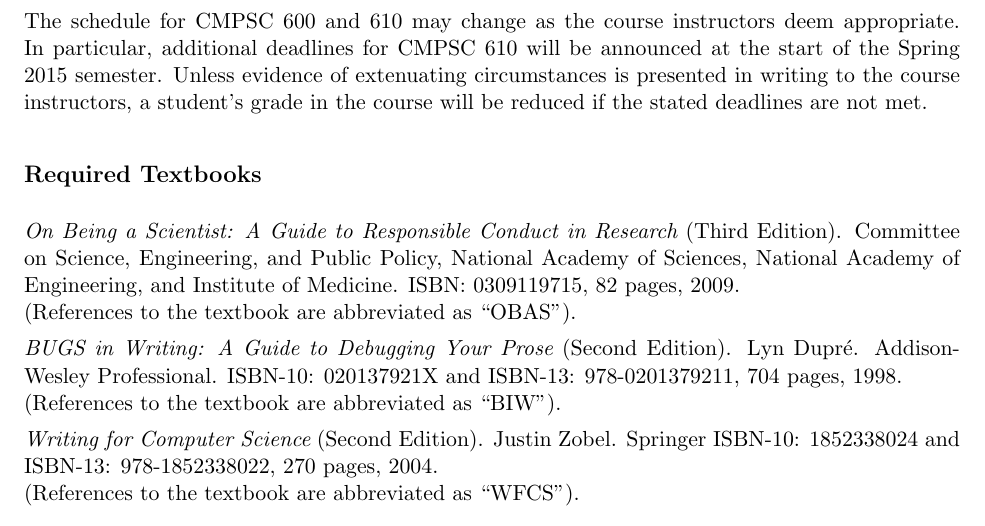
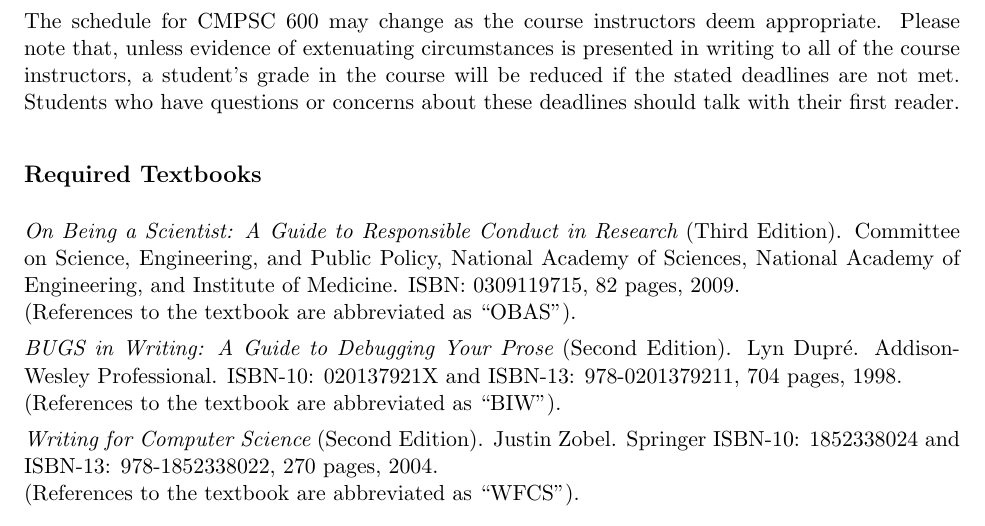
Before and after one commit to gkapfham/cs60060120152016, a LaTeX document (syllabus/cs600601Fall2015_syllabus.tex): part of page 2 of 4, cut so that both start at the same text. Compiled offline with pdfLaTeX; a LaTeX package or settings file that is missing is left out.

Commit message:
Fixing the paragraph after the large table in the cs600601Fall2015_syllabus.

```diff
--- a/syllabus/cs600601Fall2015_syllabus.tex
+++ b/syllabus/cs600601Fall2015_syllabus.tex
@@ -96,10 +96,10 @@
 \end{tabular}
 \end{center}
 
-\noindent The schedule for CMPSC 600 and 610 may change as the course instructors deem appropriate. In particular,
-additional deadlines for CMPSC 610 will be announced at the start of the Spring 2015 semester. Unless evidence of
-extenuating circumstances is presented in writing to the course instructors, a student's grade in the course will be
-reduced if the stated deadlines are not met.
+\noindent The schedule for CMPSC 600 may change as the course instructors deem appropriate. Please note that, unless
+evidence of extenuating circumstances is presented in writing to all of the course instructors, a student's grade in the
+course will be reduced if the stated deadlines are not met. Students who have questions or concerns about these
+deadlines should talk with their first reader.
 
 \vspace{-.15in}
 \subsection*{Required Textbooks}
```
